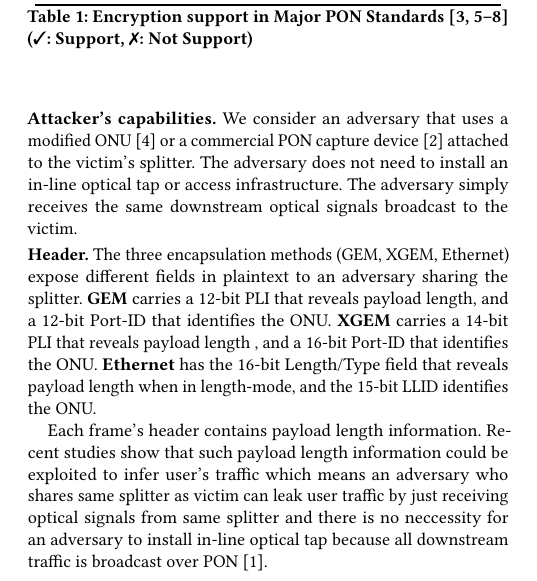
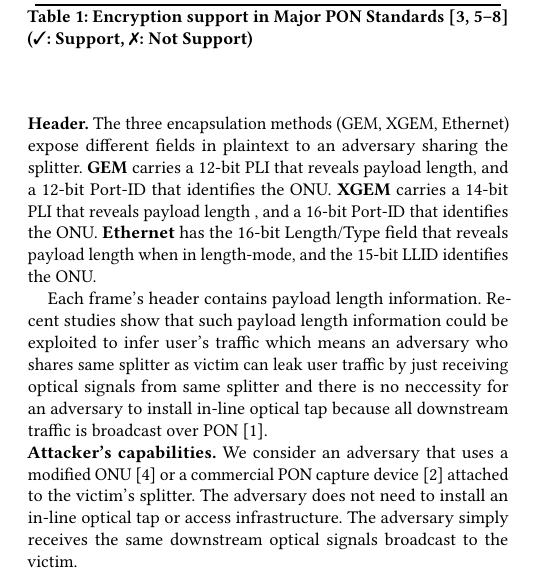
Before and after one commit to hjaka08/ACMSIGCOMMPON, a LaTeX paper (SIGCOMMvoice.tex): part of one column of page 1 of 2, cut so that both start at the same text. Compiled offline with pdfLaTeX.

Commit message:
Overleaf history v702..v704
Text files: SIGCOMMvoice.tex
Overleaf-FromV: 702
Overleaf-ToV: 704

```diff
--- a/SIGCOMMvoice.tex
+++ b/SIGCOMMvoice.tex
@@ -258,7 +258,6 @@ Current PON specifications from ITU-T and IEEE primarily focused on payload conf
 %  \end{tabularx}
 
 %%%%PON 헤더 비교 표 작성
-\noindent\textbf{Attacker's capabilities.} We consider an adversary that uses a modified ONU~\cite{ituthreat} or a commercial PON capture device~\cite{MT2} attached to the victim's splitter. The adversary does not need to install an in-line optical tap or access infrastructure. The adversary simply receives the same downstream optical signals broadcast to the victim.
 
 \smallskip
 \noindent\textbf{Header.}
@@ -269,6 +268,10 @@ sharing the splitter.
 \textbf{Ethernet} has the 16-bit Length/Type field that reveals payload length when in length-mode, and the 15-bit LLID identifies the ONU.
 
 Each frame's header contains payload length information. Recent studies show that such payload length information could be exploited to infer user's traffic which means an adversary who shares same splitter as victim can leak user traffic by just receiving optical signals from same splitter and there is no neccessity for an adversary to install in-line optical tap because all downstream traffic is broadcast over PON~\cite{PLI}.
+
+\noindent\textbf{Attacker's capabilities.} We consider an adversary that uses a modified ONU~\cite{ituthreat} or a commercial PON capture device~\cite{MT2} attached to the victim's splitter. The adversary does not need to install an in-line optical tap or access infrastructure. The adversary simply receives the same downstream optical signals broadcast to the victim.
+
+
 
 \smallskip
 \noindent\textbf{Attacker's goal.} The adversary’s goal is to infer the victim's traffic activity from these plaintext fields. Recent work~\cite{PLI} suggest that the PLI can be exploited to
```
